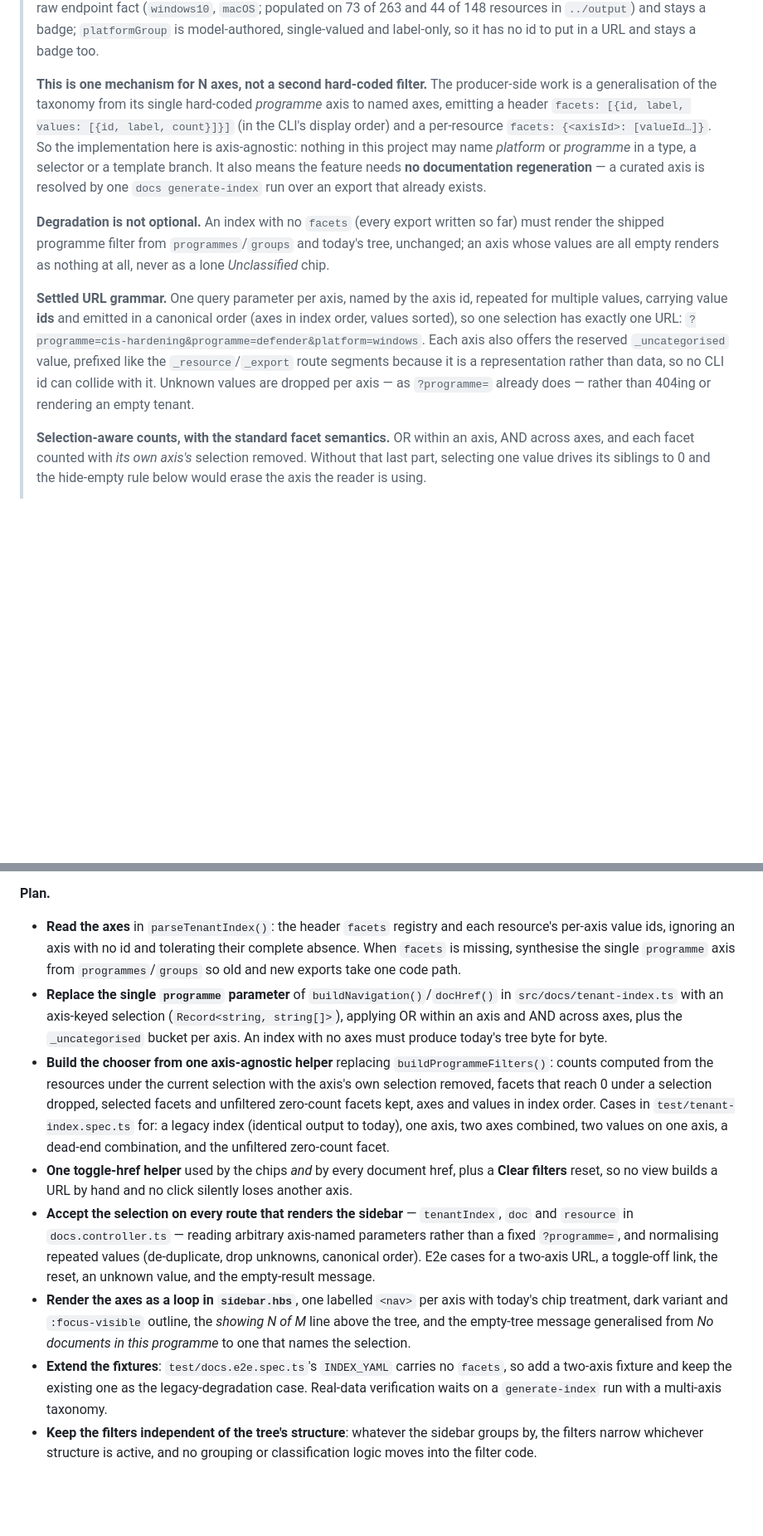
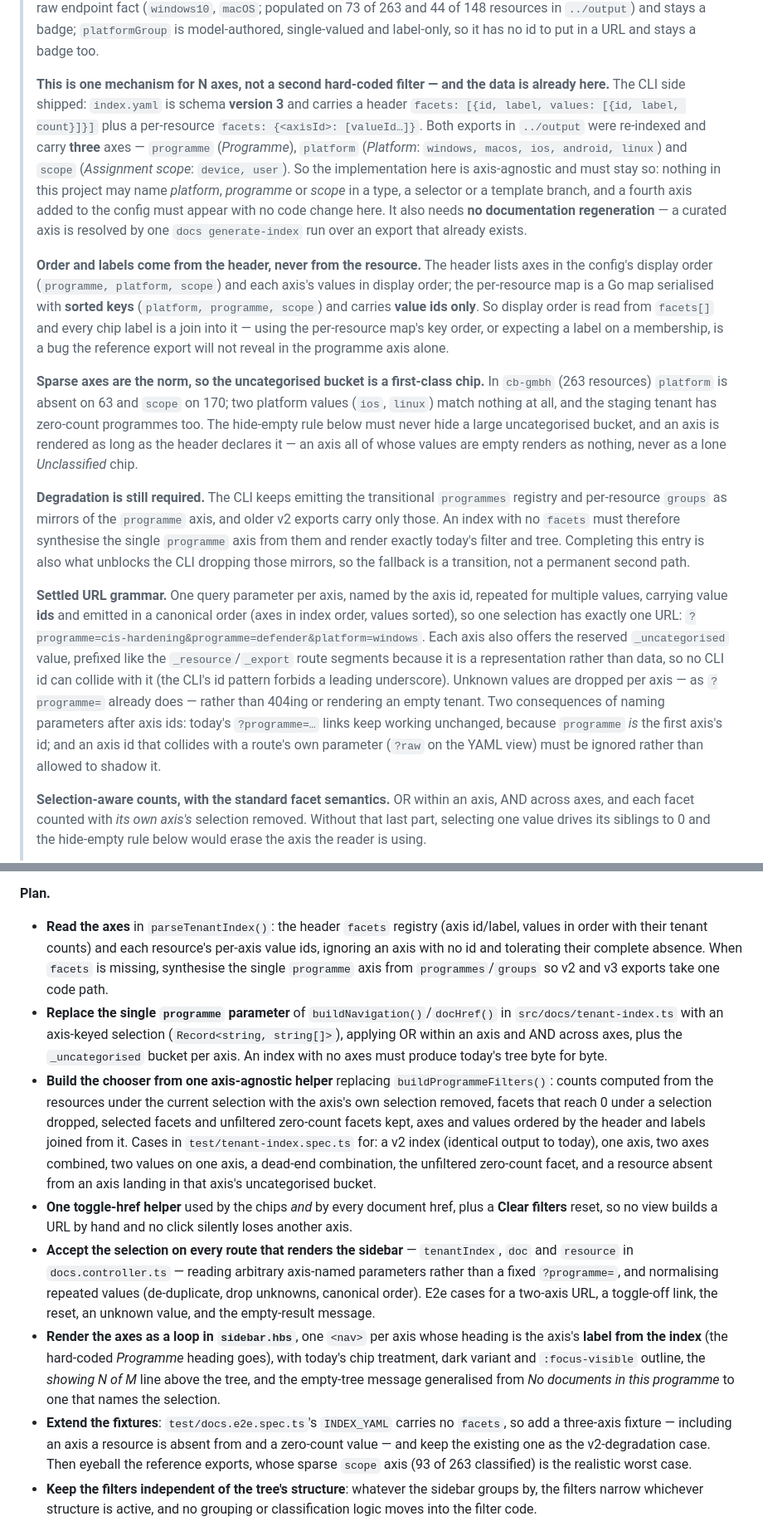
Before and after one commit to Schumann-IT/azure-resource-downloader, a Markdown page: web/NEXT-ITERATIONS.md, 2 parts joined by grey strips. Shown at 83% size. Drawn GitHub-style; blank space fills up the shorter version.

```diff
--- a/web/NEXT-ITERATIONS.md
+++ b/web/NEXT-ITERATIONS.md
@@ -178,24 +179,45 @@ empty tree.
 > of 148 resources in `../output`) and stays a badge; `platformGroup` is model-authored, single-valued and
 > label-only, so it has no id to put in a URL and stays a badge too.
 >
-> **This is one mechanism for N axes, not a second hard-coded filter.** The producer-side work is a
-> generalisation of the taxonomy from its single hard-coded *programme* axis to named axes, emitting a header
-> `facets: [{id, label, values: [{id, label, count}]}]` (in the CLI's display order) and a per-resource
-> `facets: {<axisId>: [valueId…]}`. So the implementation here is axis-agnostic: nothing in this project may
-> name *platform* or *programme* in a type, a selector or a template branch. It also means the feature needs
-> **no documentation regeneration** — a curated axis is resolved by one `docs generate-index` run over an
-> export that already exists.
+> **This is one mechanism for N axes, not a second hard-coded filter — and the data is already here.** The
+> CLI side shipped: `index.yaml` is schema **version 3** and carries a header
+> `facets: [{id, label, values: [{id, label, count}]}]` plus a per-resource `facets: {<axisId>: [valueId…]}`.
+> Both exports in `../output` were re-indexed and carry **three** axes — `programme` (*Programme*),
+> `platform` (*Platform*: `windows, macos, ios, android, linux`) and `scope` (*Assignment scope*: `device,
+> user`). So the implementation here is axis-agnostic and must stay so: nothing in this project may name
+> *platform*, *programme* or *scope* in a type, a selector or a template branch, and a fourth axis added to
+> the config must appear with no code change here. It also needs **no documentation regeneration** — a
+> curated axis is resolved by one `docs generate-index` run over an export that already exists.
 >
-> **Degradation is not optional.** An index with no `facets` (every export written so far) must render the
-> shipped programme filter from `programmes`/`groups` and today's tree, unchanged; an axis whose values are
-> all empty renders as nothing at all, never as a lone *Unclassified* chip.
+> **Order and labels come from the header, never from the resource.** The header lists axes in the config's
+> display order (`programme, platform, scope`) and each axis's values in display order; the per-resource map
+> is a Go map serialised with **sorted keys** (`platform, programme, scope`) and carries **value ids only**.
+> So display order is read from `facets[]` and every chip label is a join into it — using the per-resource
+> map's key order, or expecting a label on a membership, is a bug the reference export will not reveal in the
+> programme axis alone.
+>
+> **Sparse axes are the norm, so the uncategorised bucket is a first-class chip.** In `cb-gmbh` (263
+> resources) `platform` is absent on 63 and `scope` on 170; two platform values (`ios`, `linux`) match nothing
+> at all, and the staging tenant has zero-count programmes too. The hide-empty rule below must never hide a
+> large uncategorised bucket, and an axis is rendered as long as the header declares it — an axis all of whose
+> values are empty renders as nothing, never as a lone *Unclassified* chip.
+>
+> **Degradation is still required.** The CLI keeps emitting the transitional `programmes` registry and
+> per-resource `groups` as mirrors of the `programme` axis, and older v2 exports carry only those. An index
+> with no `facets` must therefore synthesise the single `programme` axis from them and render exactly today's
+> filter and tree. Completing this entry is also what unblocks the CLI dropping those mirrors, so the fallback
+> is a transition, not a permanent second path.
 >
 > **Settled URL grammar.** One query parameter per axis, named by the axis id, repeated for multiple values,
 > carrying value **ids** and emitted in a canonical order (axes in index order, values sorted), so one
 > selection has exactly one URL: `?programme=cis-hardening&programme=defender&platform=windows`. Each axis
 > also offers the reserved `_uncategorised` value, prefixed like the `_resource`/`_export` route segments
-> because it is a representation rather than data, so no CLI id can collide with it. Unknown values are
-> dropped per axis — as `?programme=` already does — rather than 404ing or rendering an empty tenant.
+> because it is a representation rather than data, so no CLI id can collide with it (the CLI's id pattern
+> forbids a leading underscore). Unknown values are dropped per axis — as `?programme=` already does — rather
+> than 404ing or rendering an empty tenant. Two consequences of naming parameters after axis ids: today's
+> `?programme=…` links keep working unchanged, because `programme` *is* the first axis's id; and an axis id
+> that collides with a route's own parameter (`?raw` on the YAML view) must be ignored rather than allowed to
+> shadow it.
 >
 > **Selection-aware counts, with the standard facet semantics.** OR within an axis, AND across axes, and each
 > facet counted with *its own axis's* selection removed. Without that last part, selecting one value drives
@@ -229,30 +251,34 @@ empty tree.
 
 **Plan.**
 
-- **Read the axes** in `parseTenantIndex()`: the header `facets` registry and each resource's per-axis value
-  ids, ignoring an axis with no id and tolerating their complete absence. When `facets` is missing, synthesise
-  the single `programme` axis from `programmes`/`groups` so old and new exports take one code path.
+- **Read the axes** in `parseTenantIndex()`: the header `facets` registry (axis id/label, values in order with
+  their tenant counts) and each resource's per-axis value ids, ignoring an axis with no id and tolerating
+  their complete absence. When `facets` is missing, synthesise the single `programme` axis from
+  `programmes`/`groups` so v2 and v3 exports take one code path.
 - **Replace the single `programme` parameter** of `buildNavigation()`/`docHref()` in
   `src/docs/tenant-index.ts` with an axis-keyed selection (`Record<string, string[]>`), applying OR within an
   axis and AND across axes, plus the `_uncategorised` bucket per axis. An index with no axes must produce
   today's tree byte for byte.
 - **Build the chooser from one axis-agnostic helper** replacing `buildProgrammeFilters()`: counts computed
   from the resources under the current selection with the axis's own selection removed, facets that reach 0
-  under a selection dropped, selected facets and unfiltered zero-count facets kept, axes and values in index
-  order. Cases in `test/tenant-index.spec.ts` for: a legacy index (identical output to today), one axis, two
-  axes combined, two values on one axis, a dead-end combination, and the unfiltered zero-count facet.
+  under a selection dropped, selected facets and unfiltered zero-count facets kept, axes and values ordered
+  by the header and labels joined from it. Cases in `test/tenant-index.spec.ts` for: a v2 index (identical
+  output to today), one axis, two axes combined, two values on one axis, a dead-end combination, the
+  unfiltered zero-count facet, and a resource absent from an axis landing in that axis's uncategorised bucket.
 - **One toggle-href helper** used by the chips *and* by every document href, plus a **Clear filters** reset,
   so no view builds a URL by hand and no click silently loses another axis.
 - **Accept the selection on every route that renders the sidebar** — `tenantIndex`, `doc` and `resource` in
   `docs.controller.ts` — reading arbitrary axis-named parameters rather than a fixed `?programme=`, and
   normalising repeated values (de-duplicate, drop unknowns, canonical order). E2e cases for a two-axis URL, a
   toggle-off link, the reset, an unknown value, and the empty-result message.
-- **Render the axes as a loop in `sidebar.hbs`**, one labelled `<nav>` per axis with today's chip treatment,
-  dark variant and `:focus-visible` outline, the *showing N of M* line above the tree, and the empty-tree
-  message generalised from *No documents in this programme* to one that names the selection.
-- **Extend the fixtures**: `test/docs.e2e.spec.ts`'s `INDEX_YAML` carries no `facets`, so add a two-axis
-  fixture and keep the existing one as the legacy-degradation case. Real-data verification waits on a
-  `generate-index` run with a multi-axis taxonomy.
+- **Render the axes as a loop in `sidebar.hbs`**, one `<nav>` per axis whose heading is the axis's **label
+  from the index** (the hard-coded *Programme* heading goes), with today's chip treatment, dark variant and
+  `:focus-visible` outline, the *showing N of M* line above the tree, and the empty-tree message generalised
+  from *No documents in this programme* to one that names the selection.
+- **Extend the fixtures**: `test/docs.e2e.spec.ts`'s `INDEX_YAML` carries no `facets`, so add a
+  three-axis fixture — including an axis a resource is absent from and a zero-count value — and keep the
+  existing one as the v2-degradation case. Then eyeball the reference exports, whose sparse `scope` axis (93
+  of 263 classified) is the realistic worst case.
 - **Keep the filters independent of the tree's structure**: whatever the sidebar groups by, the filters narrow
   whichever structure is active, and no grouping or classification logic moves into the filter code.
 
```
Also changed, not shown: other parts of web/NEXT-ITERATIONS.md (+38 -37 lines), go/NEXT-ITERATIONS.md (+28 -68 lines).
